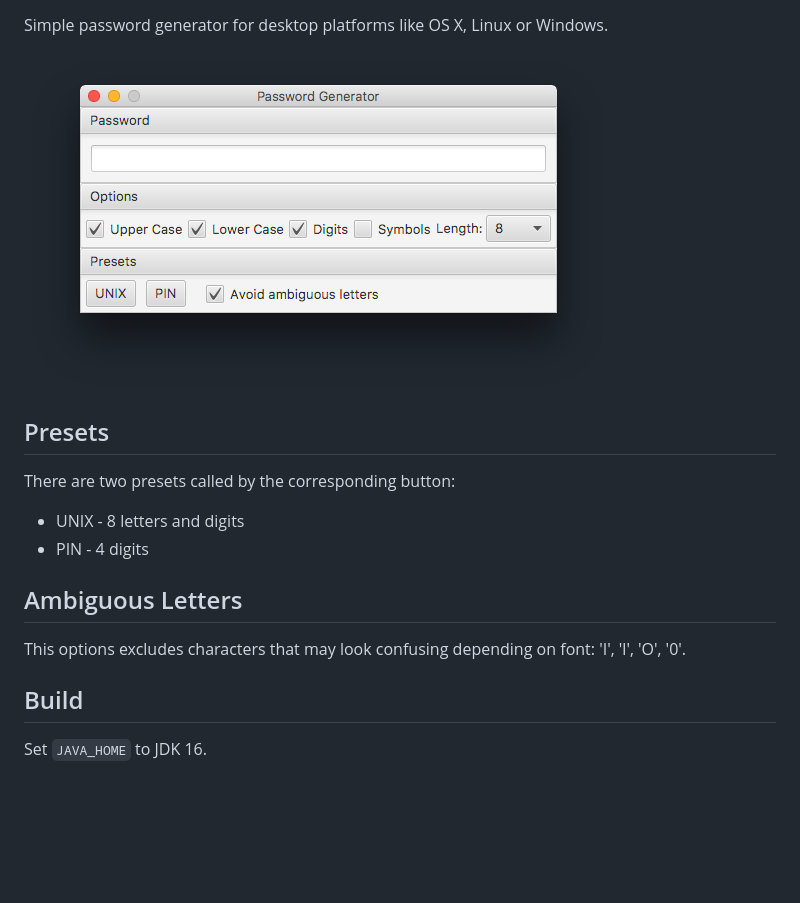
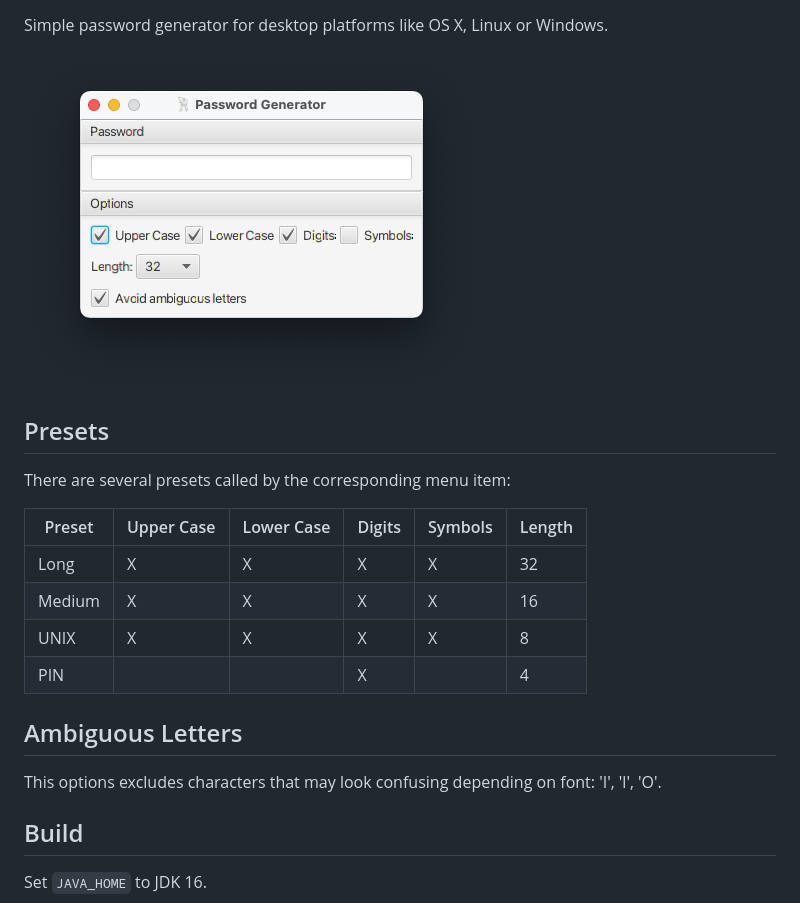
Before and after one commit to petr-panteleyev/password-generator, a Markdown page: README.md, the part around one of its changes. Rendered like a GitHub page; pictures changed too: docs/screenshot.png; blank space fills up the shorter version.

Commit message:
Password Generator 21.2.0
* New presets
* Preset buttons replaced with menu items

```diff
--- a/README.md
+++ b/README.md
@@ -6,14 +10,18 @@ Simple password generator for desktop platforms like OS X, Linux or Windows.
 
 ## Presets
 
-There are two presets called by the corresponding button:
+There are several presets called by the corresponding menu item:
 
-* UNIX - 8 letters and digits
-* PIN - 4 digits
+|Preset|Upper Case|Lower Case|Digits|Symbols|Length|
+|---|---|---|---|---|---|
+|Long|X|X|X|X|32|
+|Medium|X|X|X|X|16|
+|UNIX|X|X|X|X|8|
+|PIN| | |X| |4|
 
 ## Ambiguous Letters
 
-This options excludes characters that may look confusing depending on font: 'I', 'l', 'O', '0'.
+This options excludes characters that may look confusing depending on font: 'I', 'l', 'O'.
 
 ## Build
 
```
Also changed, not shown: other parts of README.md (+4 -0 lines), 9 other files.
